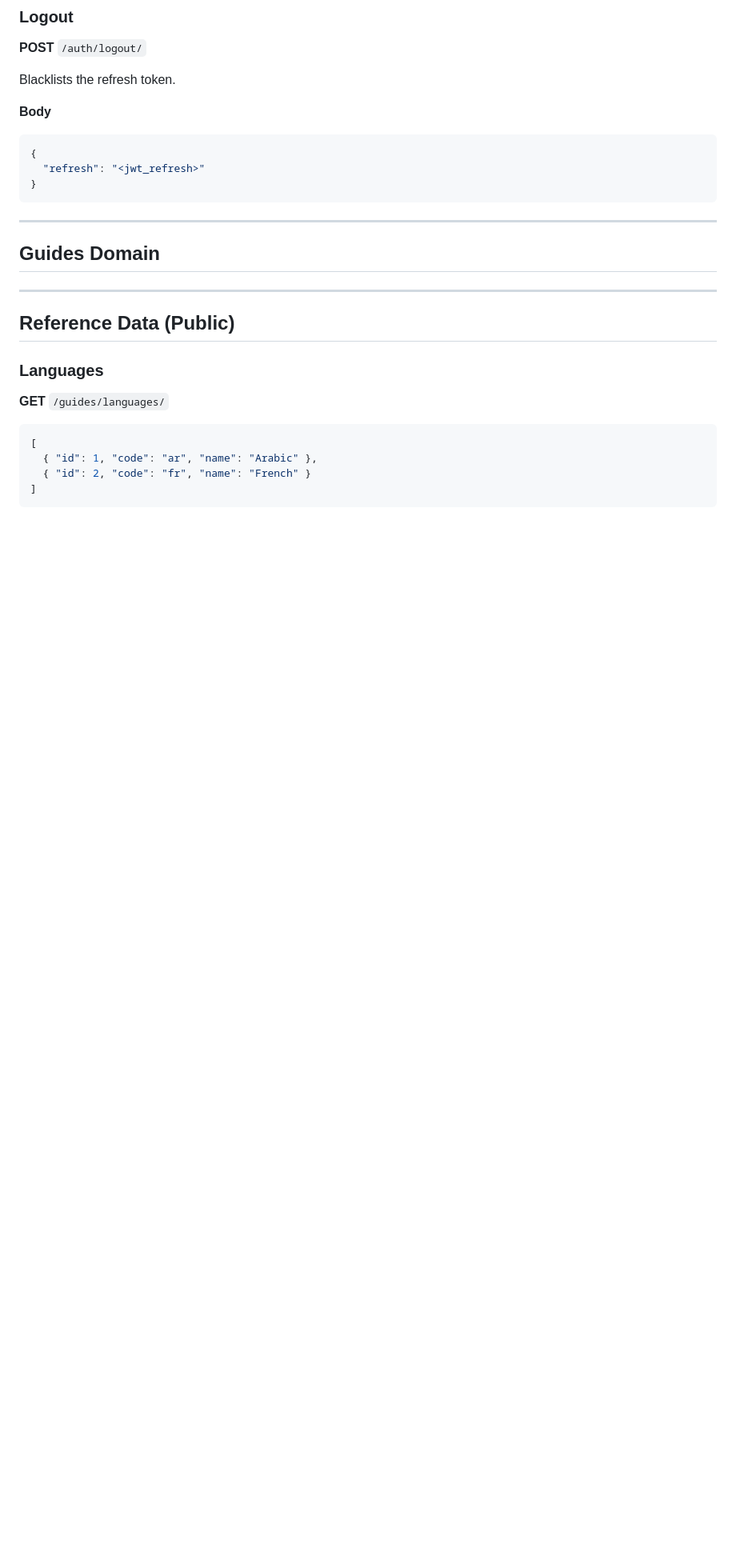
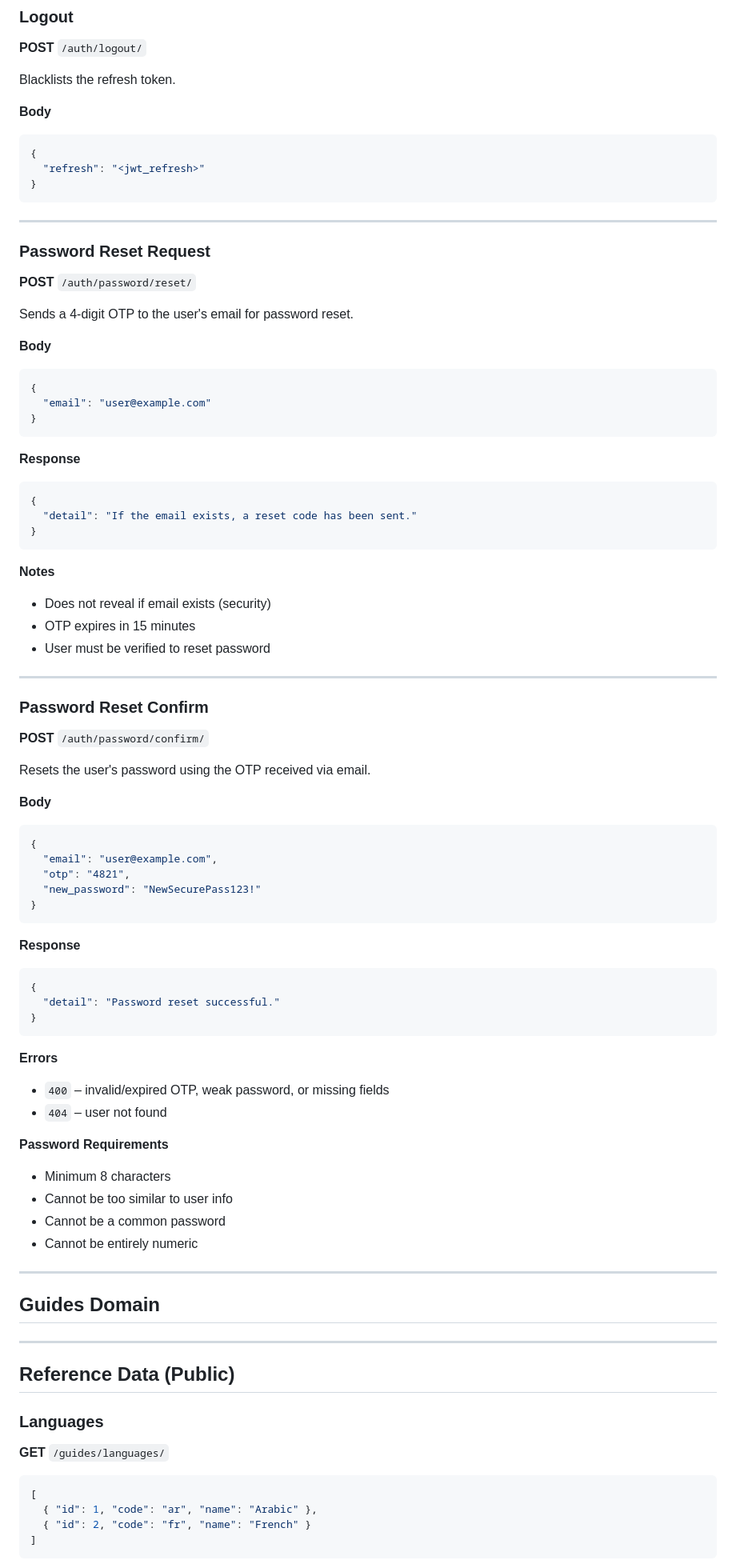
Before and after one commit to abdallah-mft/DZ-TourGuide, a Markdown page: backend/dztour/README.md, the part around the change printed below. Shown: that part at 80% size. Drawn GitHub-style; blank space fills up the shorter version.

````diff
--- a/backend/dztour/README.md
+++ b/backend/dztour/README.md
@@ -206,6 +236,74 @@ Blacklists the refresh token.
   "refresh": "<jwt_refresh>"
 }
 ```
+
+---
+
+### Password Reset Request
+
+**POST** `/auth/password/reset/`
+
+Sends a 4-digit OTP to the user's email for password reset.
+
+**Body**
+
+```json
+{
+  "email": "user@example.com"
+}
+```
+
+**Response**
+
+```json
+{
+  "detail": "If the email exists, a reset code has been sent."
+}
+```
+
+**Notes**
+
+* Does not reveal if email exists (security)
+* OTP expires in 15 minutes
+* User must be verified to reset password
+
+---
+
+### Password Reset Confirm
+
+**POST** `/auth/password/confirm/`
+
+Resets the user's password using the OTP received via email.
+
+**Body**
+
+```json
+{
+  "email": "user@example.com",
+  "otp": "4821",
+  "new_password": "NewSecurePass123!"
+}
+```
+
+**Response**
+
+```json
+{
+  "detail": "Password reset successful."
+}
+```
+
+**Errors**
+
+* `400` – invalid/expired OTP, weak password, or missing fields
+* `404` – user not found
+
+**Password Requirements**
+
+* Minimum 8 characters
+* Cannot be too similar to user info
+* Cannot be a common password
+* Cannot be entirely numeric
 
 ---
 
````
Also changed, not shown: other parts of backend/dztour/README.md (+31 -1 lines).
